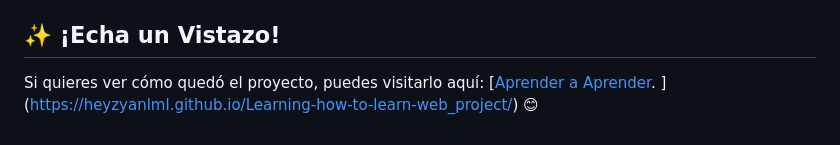
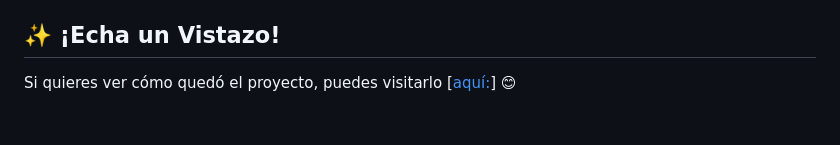
Before and after one commit to heyzyanlml/Learning-how-to-learn-web_project, a Markdown page: README.md, the part around the change. Drawn GitHub-style.

```diff
--- a/README.md
+++ b/README.md
@@ -47,4 +47,4 @@ El proyecto cuenta con:
 
 ## ✨ ¡Echa un Vistazo!
 
-Si quieres ver cómo quedó el proyecto, puedes visitarlo aquí: [[Aprender a Aprender](#). ](https://heyzyanlml.github.io/Learning-how-to-learn-web_project/) 😊
+Si quieres ver cómo quedó el proyecto, puedes visitarlo [[aquí:](https://heyzyanlml.github.io/Learning-how-to-learn-web_project/)] 😊
```
